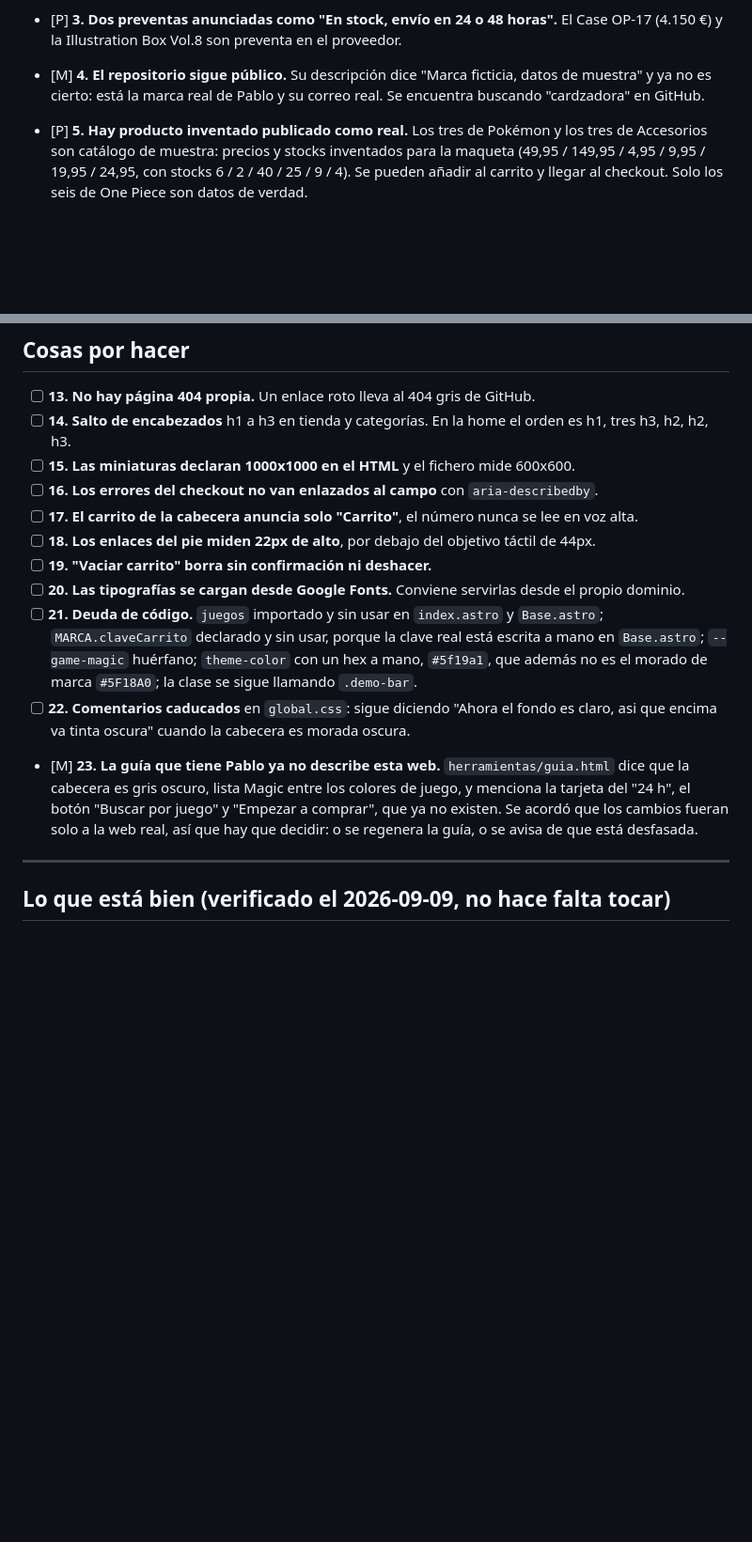
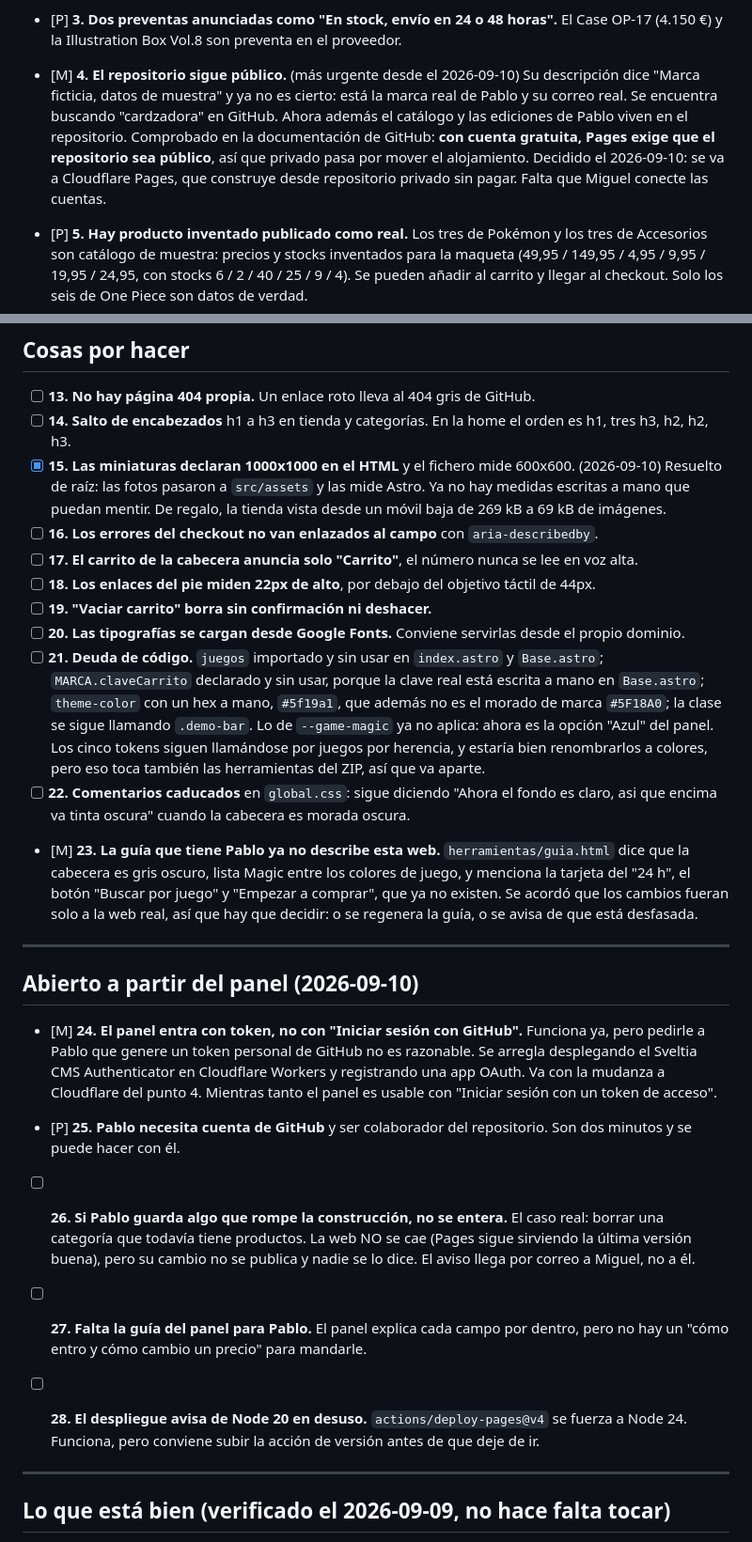
Before and after one commit to MiguelMialdeaDev/carta-alta-tcg, a Markdown page: docs/AUDITORIA.md, 2 parts joined by grey strips. Shown at 94% size. Drawn GitHub-style; blank space fills up the shorter version.

Commit message:
Auditoria al dia: cae el 15, y el panel abre cinco puntos nuevos
Cerrado el 15 de raiz. El 4 sube de prioridad y ya tiene camino: comprobado en la
documentacion de GitHub que con cuenta gratuita Pages exige repositorio publico,
asi que ponerlo privado pasa por mudarse, y esa decision ya esta tomada.

Los nuevos son del panel: el login por token en vez de con GitHub, la cuenta de
Pablo, que un guardado que rompe la construccion no le avisa a el, la guia que le
falta, y el aviso de Node 20 en el despliegue.

Co-Authored-By: Claude Opus 5 (1M context) <noreply@anthropic.com>
Claude-Session: https://claude.ai/code/session_01RtjnNEvVRxnbuoLUn9VVmV

```diff
--- a/docs/AUDITORIA.md
+++ b/docs/AUDITORIA.md
@@ -32,9 +32,14 @@ Leyenda: `[ ]` pendiente · `[x]` cerrado · `[~]` en curso · `[P]` esperando a
 - [P] **3. Dos preventas anunciadas como "En stock, envío en 24 o 48 horas".**
   El Case OP-17 (4.150 €) y la Illustration Box Vol.8 son preventa en el proveedor.
 
-- [M] **4. El repositorio sigue público.**
+- [M] **4. El repositorio sigue público.** (más urgente desde el 2026-09-10)
   Su descripción dice "Marca ficticia, datos de muestra" y ya no es cierto: está la
   marca real de Pablo y su correo real. Se encuentra buscando "cardzadora" en GitHub.
+  Ahora además el catálogo y las ediciones de Pablo viven en el repositorio.
+  Comprobado en la documentación de GitHub: **con cuenta gratuita, Pages exige que el
+  repositorio sea público**, así que privado pasa por mover el alojamiento.
+  Decidido el 2026-09-10: se va a Cloudflare Pages, que construye desde repositorio
+  privado sin pagar. Falta que Miguel conecte las cuentas.
 
 - [P] **5. Hay producto inventado publicado como real.**
   Los tres de Pokémon y los tres de Accesorios son catálogo de muestra: precios y stocks
@@ -80,7 +85,10 @@ Leyenda: `[ ]` pendiente · `[x]` cerrado · `[~]` en curso · `[P]` esperando a
 
 - [ ] **13. No hay página 404 propia.** Un enlace roto lleva al 404 gris de GitHub.
 - [ ] **14. Salto de encabezados** h1 a h3 en tienda y categorías. En la home el orden es h1, tres h3, h2, h2, h3.
-- [ ] **15. Las miniaturas declaran 1000x1000 en el HTML** y el fichero mide 600x600.
+- [x] **15. Las miniaturas declaran 1000x1000 en el HTML** y el fichero mide 600x600. (2026-09-10)
+  Resuelto de raíz: las fotos pasaron a `src/assets` y las mide Astro. Ya no hay
+  medidas escritas a mano que puedan mentir. De regalo, la tienda vista desde un
+  móvil baja de 269 kB a 69 kB de imágenes.
 - [ ] **16. Los errores del checkout no van enlazados al campo** con `aria-describedby`.
 - [ ] **17. El carrito de la cabecera anuncia solo "Carrito"**, el número nunca se lee en voz alta.
 - [ ] **18. Los enlaces del pie miden 22px de alto**, por debajo del objetivo táctil de 44px.
@@ -89,8 +97,11 @@ Leyenda: `[ ]` pendiente · `[x]` cerrado · `[~]` en curso · `[P]` esperando a
 - [ ] **21. Deuda de código.**
   `juegos` importado y sin usar en `index.astro` y `Base.astro`; `MARCA.claveCarrito`
   declarado y sin usar, porque la clave real está escrita a mano en `Base.astro`;
-  `--game-magic` huérfano; `theme-color` con un hex a mano, `#5f19a1`, que además no es
-  el morado de marca `#5F18A0`; la clase se sigue llamando `.demo-bar`.
+  `theme-color` con un hex a mano, `#5f19a1`, que además no es el morado de marca
+  `#5F18A0`; la clase se sigue llamando `.demo-bar`. Lo de `--game-magic` ya no
+  aplica: ahora es la opción "Azul" del panel. Los cinco tokens siguen llamándose
+  por juegos por herencia, y estaría bien renombrarlos a colores, pero eso toca
+  también las herramientas del ZIP, así que va aparte.
 - [ ] **22. Comentarios caducados** en `global.css`: sigue diciendo "Ahora el fondo es claro,
   asi que encima va tinta oscura" cuando la cabecera es morada oscura.
 - [M] **23. La guía que tiene Pablo ya no describe esta web.**
@@ -98,6 +109,31 @@ Leyenda: `[ ]` pendiente · `[x]` cerrado · `[~]` en curso · `[P]` esperando a
   colores de juego, y menciona la tarjeta del "24 h", el botón "Buscar por juego" y
   "Empezar a comprar", que ya no existen. Se acordó que los cambios fueran solo a la web
   real, así que hay que decidir: o se regenera la guía, o se avisa de que está desfasada.
+
+---
+
+## Abierto a partir del panel (2026-09-10)
+
+- [M] **24. El panel entra con token, no con "Iniciar sesión con GitHub".**
+  Funciona ya, pero pedirle a Pablo que genere un token personal de GitHub no es
+  razonable. Se arregla desplegando el Sveltia CMS Authenticator en Cloudflare
+  Workers y registrando una app OAuth. Va con la mudanza a Cloudflare del punto 4.
+  Mientras tanto el panel es usable con "Iniciar sesión con un token de acceso".
+
+- [P] **25. Pablo necesita cuenta de GitHub** y ser colaborador del repositorio.
+  Son dos minutos y se puede hacer con él.
+
+- [ ] **26. Si Pablo guarda algo que rompe la construcción, no se entera.**
+  El caso real: borrar una categoría que todavía tiene productos. La web NO se cae
+  (Pages sigue sirviendo la última versión buena), pero su cambio no se publica y
+  nadie se lo dice. El aviso llega por correo a Miguel, no a él.
+
+- [ ] **27. Falta la guía del panel para Pablo.** El panel explica cada campo por
+  dentro, pero no hay un "cómo entro y cómo cambio un precio" para mandarle.
+
+- [ ] **28. El despliegue avisa de Node 20 en desuso.**
+  `actions/deploy-pages@v4` se fuerza a Node 24. Funciona, pero conviene subir la
+  acción de versión antes de que deje de ir.
 
 ---
 
```
